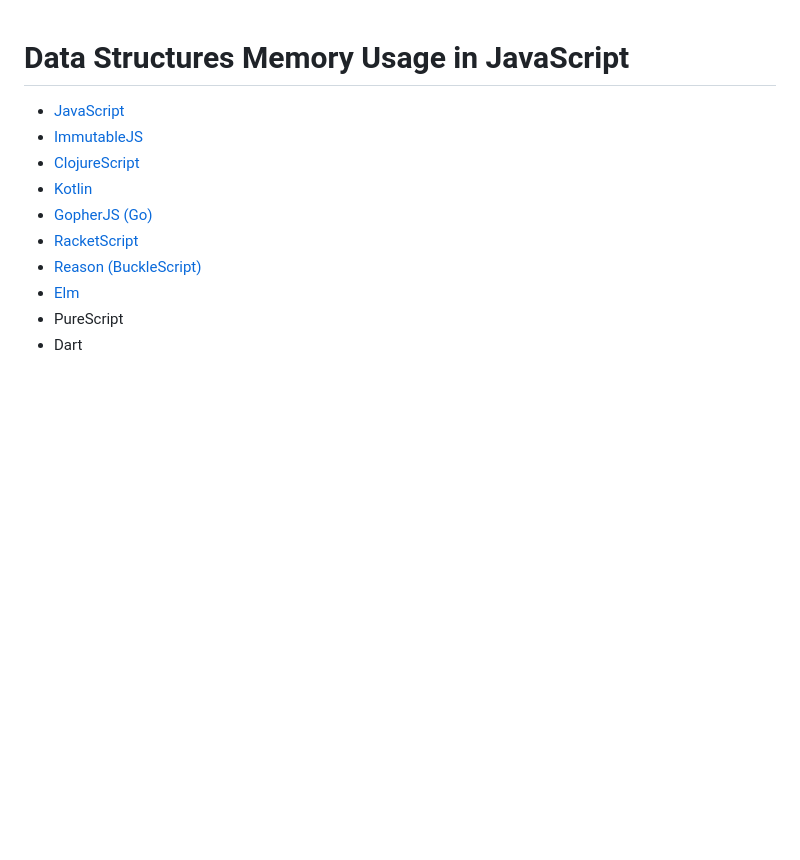
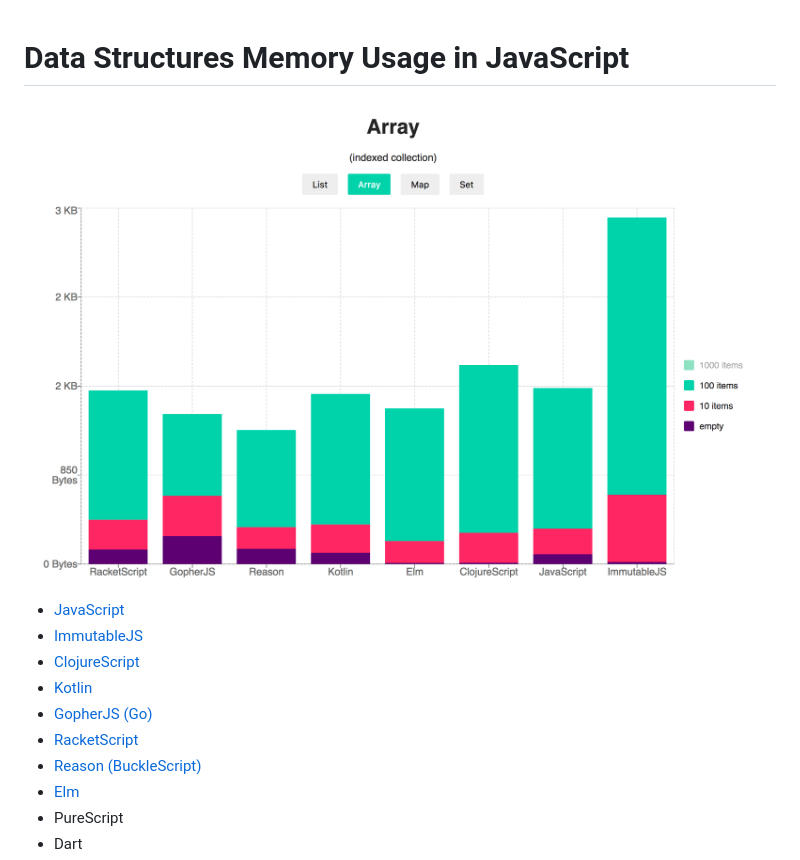
Before and after one commit to roman01la/js-memory-usage, a Markdown page: README.md, the part around the change. Rendered like a GitHub page; pictures changed too: chart.png (added); blank space fills up the shorter version.

Commit message:
add chart image

```diff
--- a/README.md
+++ b/README.md
@@ -1,4 +1,6 @@
 # Data Structures Memory Usage in JavaScript
+
+<img src="chart.png" />
 
 - [JavaScript](#javascript)
 - [ImmutableJS](#immutablejs)
```
